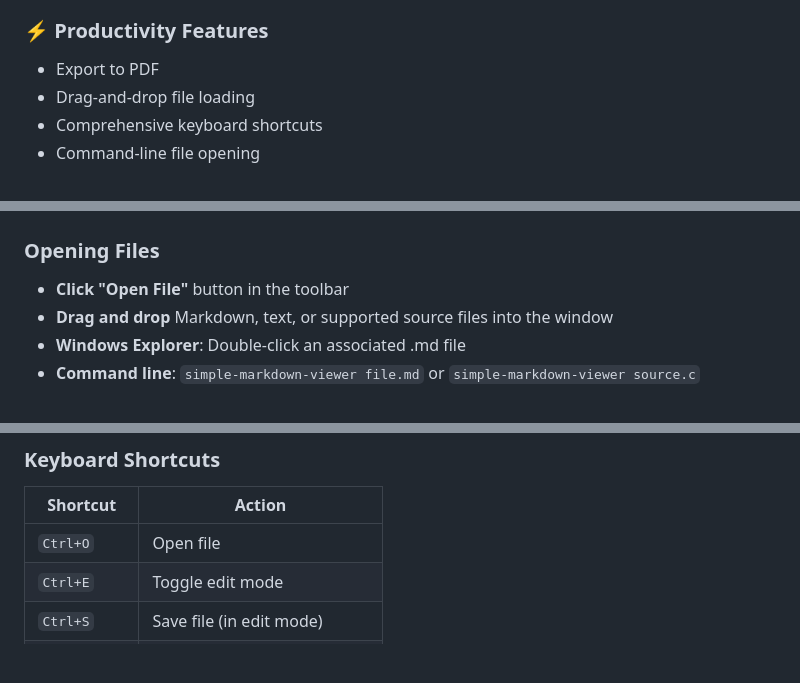
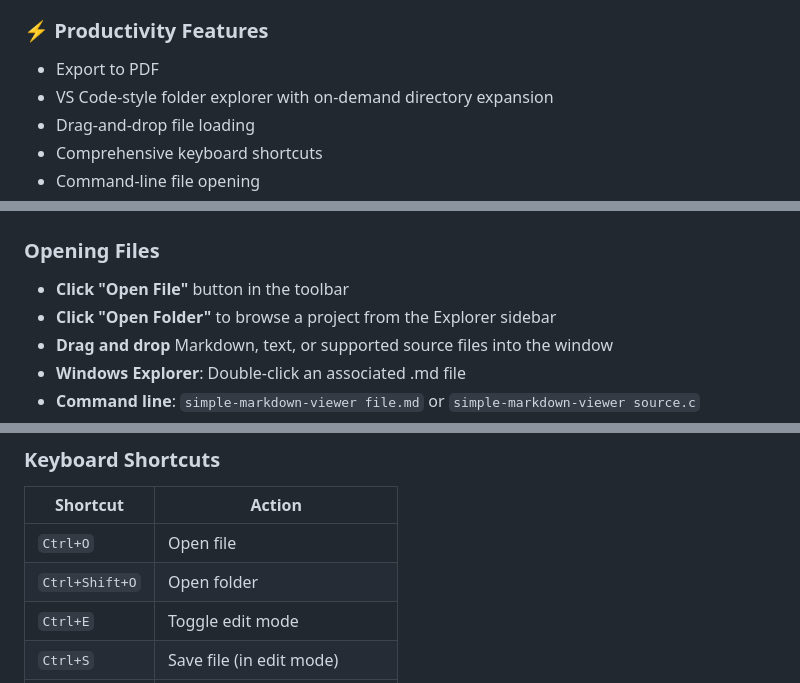
Before and after one commit to MAXLII/simple-mdv, a Markdown page: README.md, 3 parts joined by grey strips. Rendered like a GitHub page; blank space fills up the shorter version.

Commit message:
docs: 说明文件夹工作区使用方式

```diff
--- a/README.md
+++ b/README.md
@@ -41,6 +41,7 @@ This repository is based on the upstream project [KrunchMuffin/simple-markdown-v
 
 ### ⚡ **Productivity Features**
 - Export to PDF
+- VS Code-style folder explorer with on-demand directory expansion
 - Drag-and-drop file loading
 - Comprehensive keyboard shortcuts
 - Command-line file opening
@@ -86,6 +87,7 @@ The built application will be in the `dist/` directory.
 ### Opening Files
 
 - **Click "Open File"** button in the toolbar
+- **Click "Open Folder"** to browse a project from the Explorer sidebar
 - **Drag and drop** Markdown, text, or supported source files into the window
 - **Windows Explorer**: Double-click an associated .md file
 - **Command line**: `simple-markdown-viewer file.md` or `simple-markdown-viewer source.c`
@@ -101,6 +103,7 @@ as Compare, TOC, and Export PDF are hidden for ordinary text and source files.
 | Shortcut | Action |
 |----------|--------|
 | `Ctrl+O` | Open file |
+| `Ctrl+Shift+O` | Open folder |
 | `Ctrl+E` | Toggle edit mode |
 | `Ctrl+S` | Save file (in edit mode) |
 | `Ctrl+F` | Open search |
```
